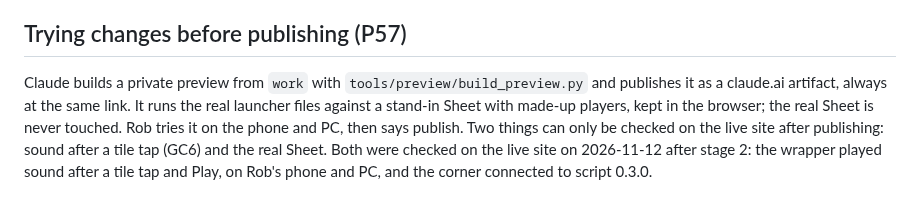
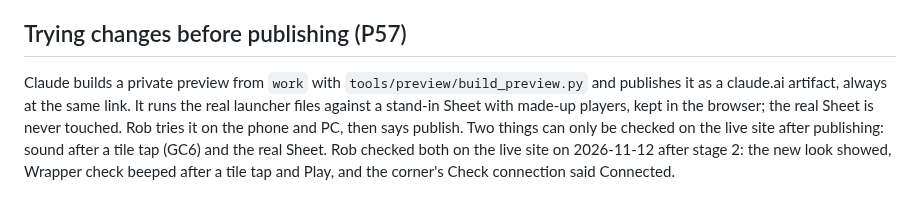
Before and after one commit to RobL89/family-games, a Markdown page: docs/PLAN.md, the part around the change. Drawn GitHub-style.

Commit message:
PLAN: word the live checks as Rob reported them
Co-Authored-By: Claude Opus 5.5 <noreply@anthropic.com>
Claude-Session: https://claude.ai/code/session_01Fxvn52Fk4ysjvZgjKv8x6p

```diff
--- a/docs/PLAN.md
+++ b/docs/PLAN.md
@@ -82,4 +82,4 @@ Live: Kriss Kross (an artifact game, on its own page until stage 3; its stars ar
 
 ## Trying changes before publishing (P57)
 
-Claude builds a private preview from `work` with `tools/preview/build_preview.py` and publishes it as a claude.ai artifact, always at the same link. It runs the real launcher files against a stand-in Sheet with made-up players, kept in the browser; the real Sheet is never touched. Rob tries it on the phone and PC, then says publish. Two things can only be checked on the live site after publishing: sound after a tile tap (GC6) and the real Sheet. Both were checked on the live site on 2026-11-12 after stage 2: the wrapper played sound after a tile tap and Play, on Rob's phone and PC, and the corner connected to script 0.3.0.
+Claude builds a private preview from `work` with `tools/preview/build_preview.py` and publishes it as a claude.ai artifact, always at the same link. It runs the real launcher files against a stand-in Sheet with made-up players, kept in the browser; the real Sheet is never touched. Rob tries it on the phone and PC, then says publish. Two things can only be checked on the live site after publishing: sound after a tile tap (GC6) and the real Sheet. Rob checked both on the live site on 2026-11-12 after stage 2: the new look showed, Wrapper check beeped after a tile tap and Play, and the corner's Check connection said Connected.
```
